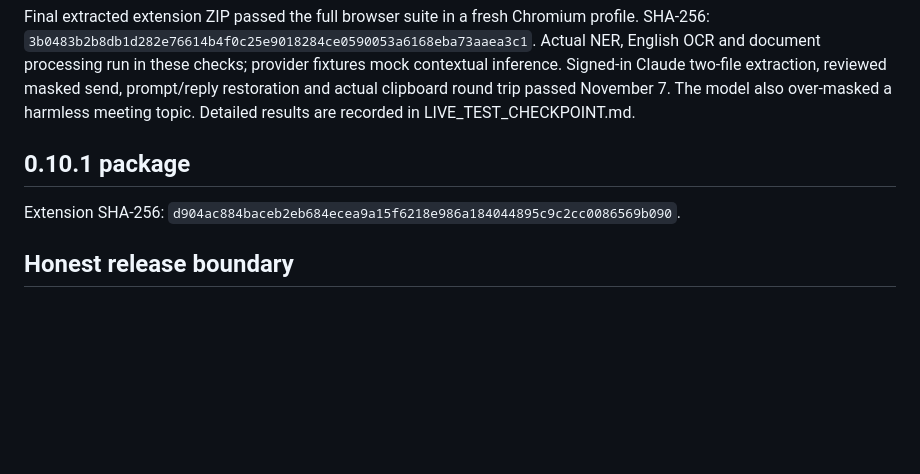
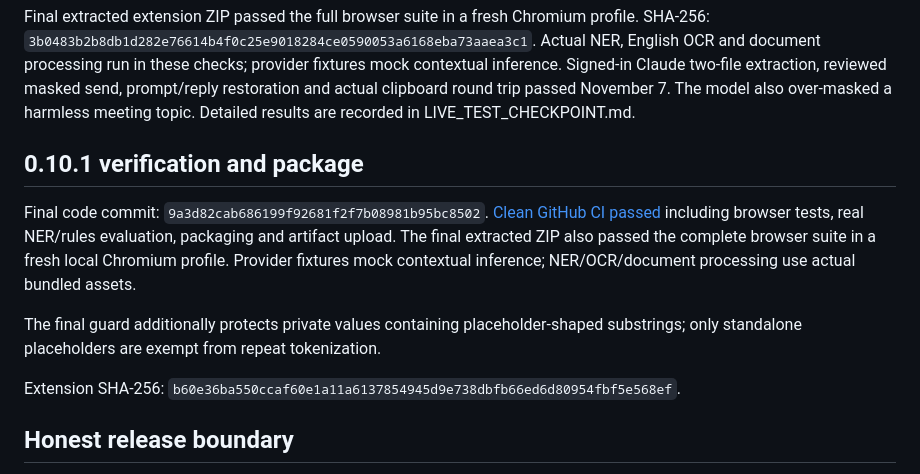
Before and after one commit to harshmaurya140-tech/HACKDAY, a Markdown page: docs/RELEASE_HANDOFF.md, the part around the change. Drawn GitHub-style; blank space fills up the shorter version.

Commit message:
Record verified 0.10.1 package and clean CI evidence

```diff
--- a/docs/RELEASE_HANDOFF.md
+++ b/docs/RELEASE_HANDOFF.md
@@ -32,9 +32,15 @@ Clean CI: https://github.com/harshmaurya140-tech/HACKDAY/actions/runs/4237297118
 
 Final extracted extension ZIP passed the full browser suite in a fresh Chromium profile. SHA-256: `3b0483b2b8db1d282e76614b4f0c25e9018284ce0590053a6168eba73aaea3c1`. Actual NER, English OCR and document processing run in these checks; provider fixtures mock contextual inference. Signed-in Claude two-file extraction, reviewed masked send, prompt/reply restoration and actual clipboard round trip passed November 7. The model also over-masked a harmless meeting topic. Detailed results are recorded in LIVE_TEST_CHECKPOINT.md.
 
-## 0.10.1 package
+## 0.10.1 verification and package
 
-Extension SHA-256: `d904ac884baceb2eb684ecea9a15f6218e986a184044895c9c2cc0086569b090`.
+Final code commit: `9a3d82cab686199f92681f2f7b08981b95bc8502`.
+[Clean GitHub CI passed](https://github.com/harshmaurya140-tech/HACKDAY/actions/runs/42455105759) including browser tests, real NER/rules evaluation, packaging and artifact upload. The final extracted ZIP also passed the complete browser suite in a fresh local Chromium profile. Provider fixtures mock contextual inference; NER/OCR/document processing use actual bundled assets.
+
+The final guard additionally protects private values containing placeholder-shaped substrings; only standalone placeholders are exempt from repeat tokenization.
+
+
+Extension SHA-256: `b60e36ba550ccaf60e1a11a6137854945d9e738dbfb66ed6d80954fbf5e568ef`.
 
 ## Honest release boundary
 
```
Also changed, not shown: docs/RELEASE_READINESS.md (+1 -1 lines), docs/TEST_EVIDENCE.md (+2 -0 lines).
